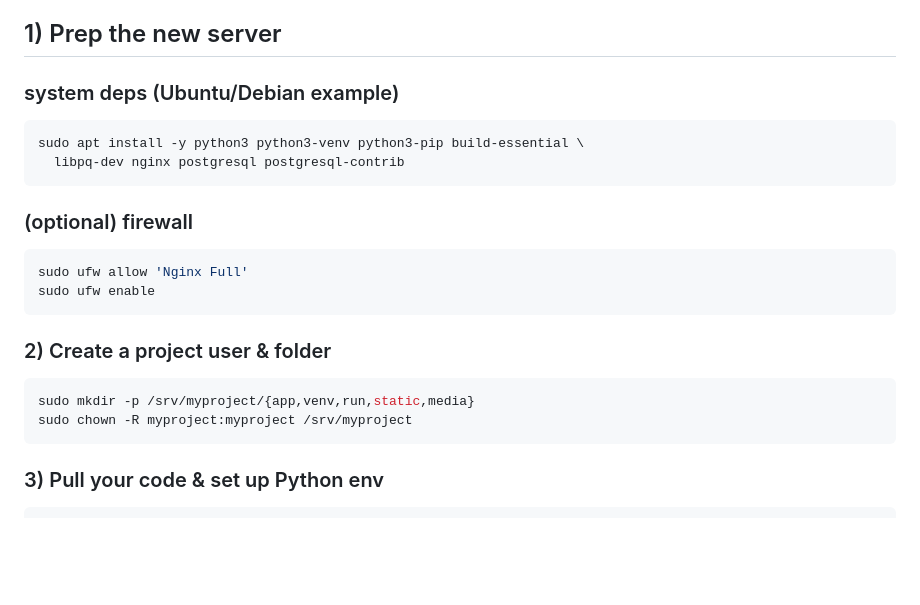
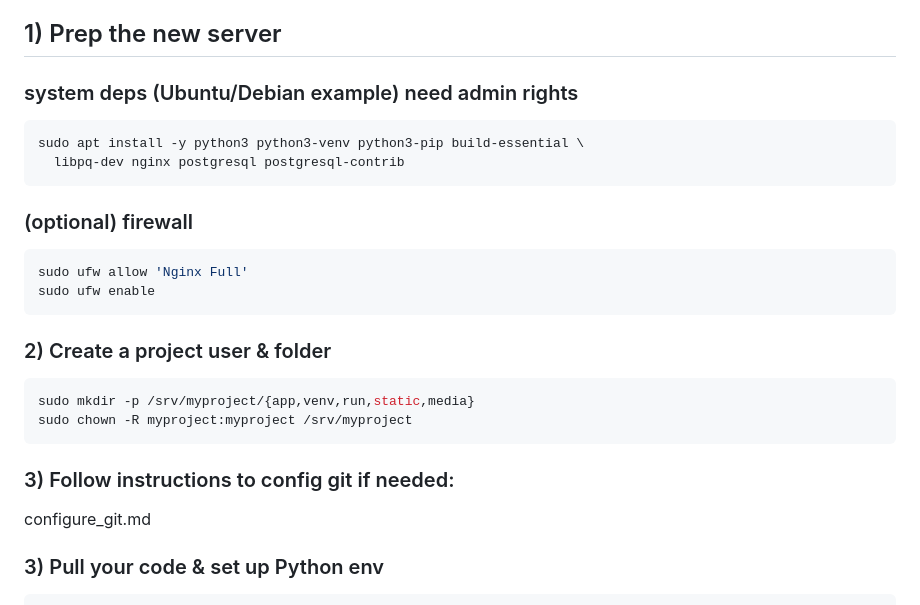
Before and after one commit to vcepeda/Gensurv, a Markdown page: README.md, the part around the change. Drawn GitHub-style; blank space fills up the shorter version.

````diff
--- a/README.md
+++ b/README.md
@@ -2,7 +2,7 @@
 - End-to-end way to move Django + Gunicorn + Nginx + Postgres stack to a new server using your GitHub repo and a DB dump.
 
 ## 1) Prep the new server
-### system deps (Ubuntu/Debian example)
+### system deps (Ubuntu/Debian example) need admin rights
 ```bash sudo apt update
 sudo apt install -y python3 python3-venv python3-pip build-essential \
   libpq-dev nginx postgresql postgresql-contrib
@@ -18,7 +18,8 @@ sudo ufw enable
 sudo mkdir -p /srv/myproject/{app,venv,run,static,media}
 sudo chown -R myproject:myproject /srv/myproject
 ```
-
+### 3) Follow instructions to config git if needed:
+configure_git.md
 ### 3) Pull your code & set up Python env
 ```bash sudo -u myproject bash -lc '
 cd /srv/myproject/app
````
